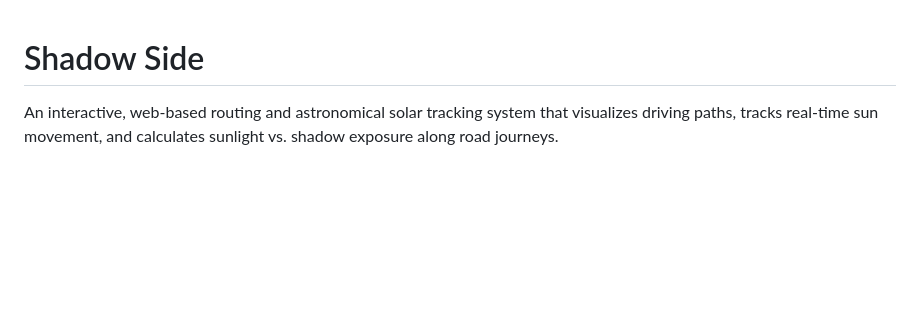
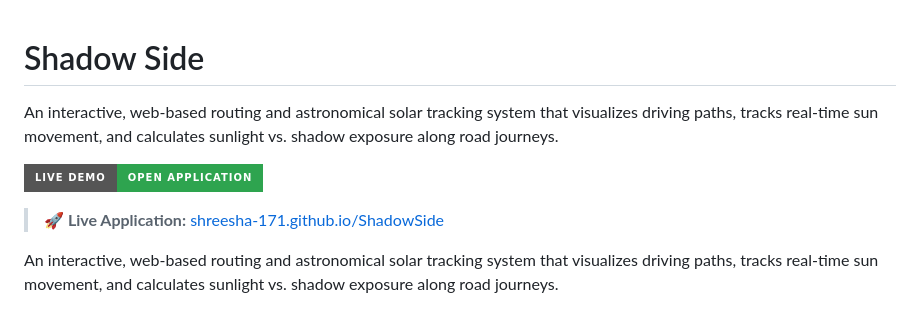
Before and after one commit to shreesha-171/ShadowSide, a Markdown page: README.md, the part around the change. Drawn GitHub-style; badges without logos; blank space fills up the shorter version.

Commit message:
Enhance README with live demo link and badge
Added live demo link and badge to README.

```diff
--- a/README.md
+++ b/README.md
@@ -1,4 +1,10 @@
 # Shadow Side
+
+An interactive, web-based routing and astronomical solar tracking system that visualizes driving paths, tracks real-time sun movement, and calculates sunlight vs. shadow exposure along road journeys.
+
+[![Live Demo](https://img.shields.io/badge/Live_Demo-Open_Application-2ea44f?style=for-the-badge&logo=github)](https://shreesha-171.github.io/ShadowSide/)
+
+> **🚀 Live Application:** [shreesha-171.github.io/ShadowSide](https://shreesha-171.github.io/ShadowSide/)
 
 An interactive, web-based routing and astronomical solar tracking system that visualizes driving paths, tracks real-time sun movement, and calculates sunlight vs. shadow exposure along road journeys.
 
```
